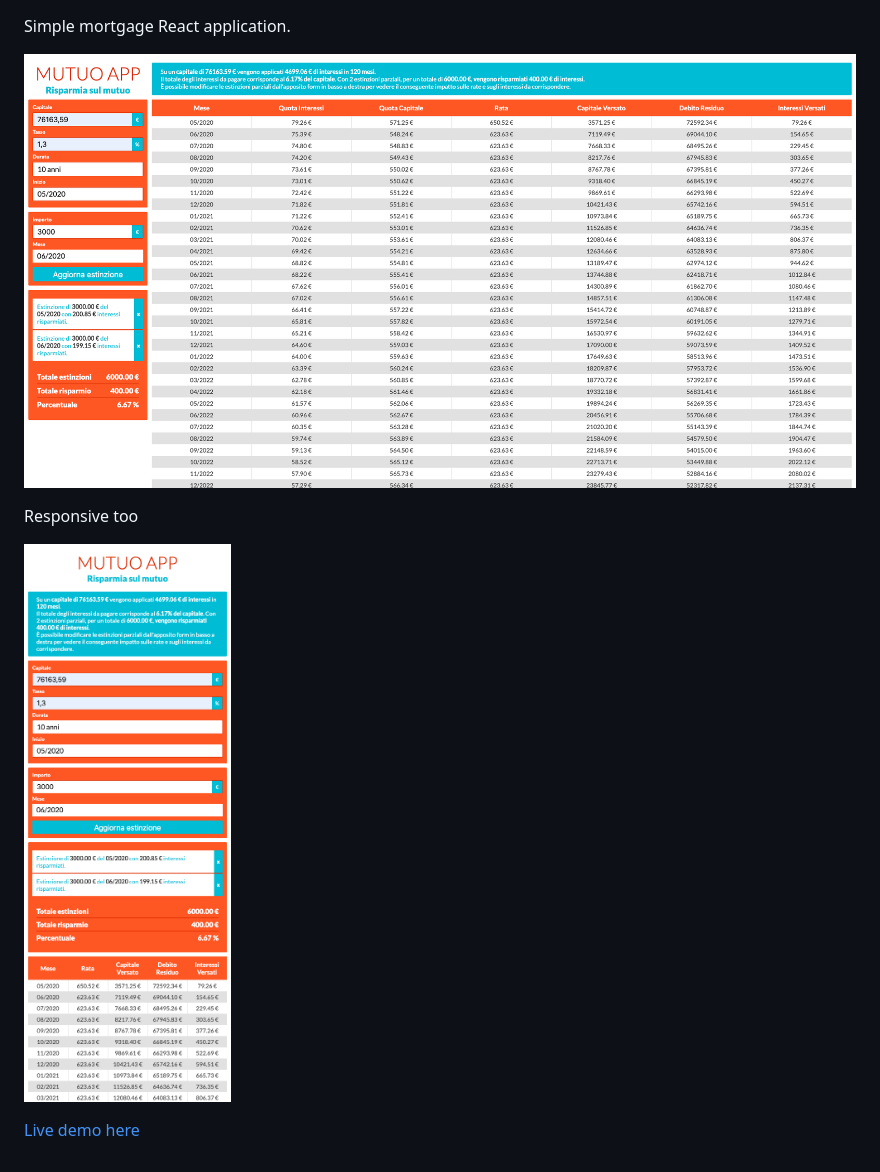
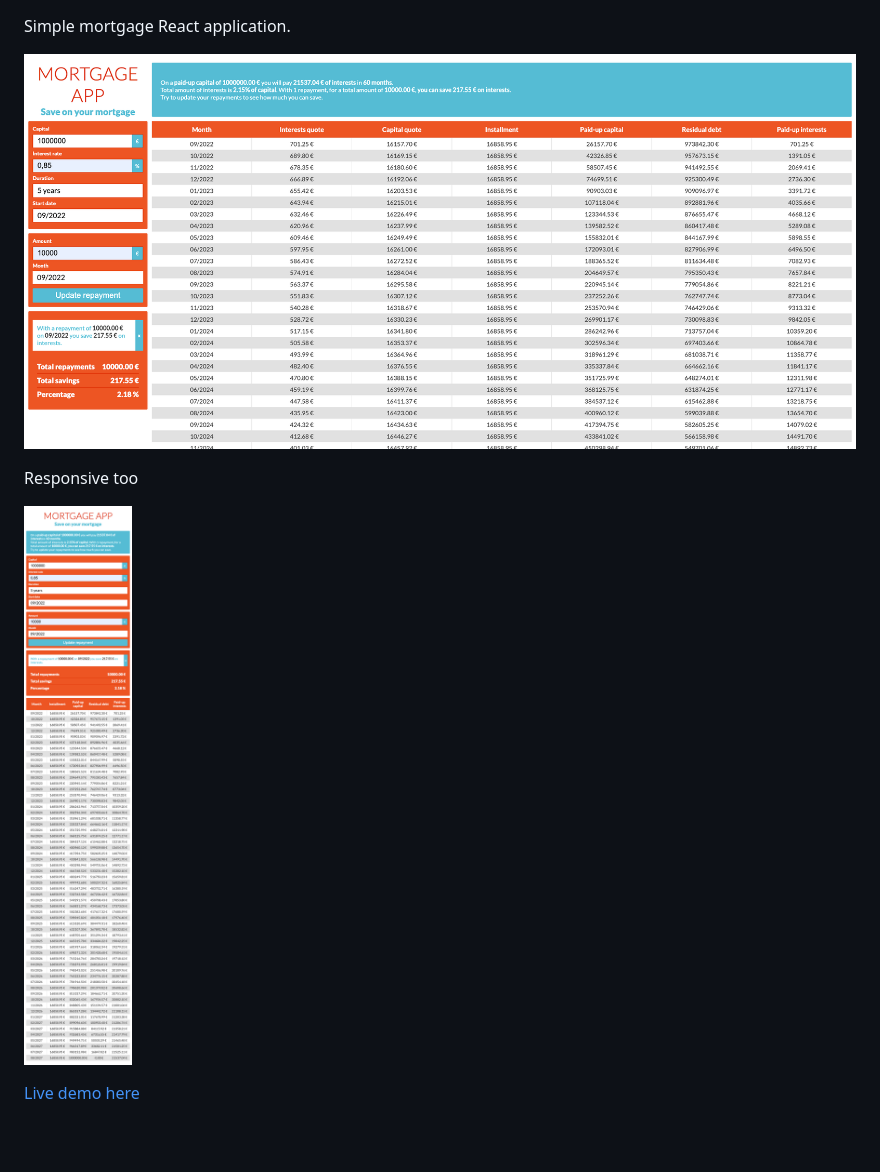
Before and after one commit to mauroaccornero/mutuo-app, a Markdown page: README.md, the part around the change. GitHub-like rendering; pictures changed too: screenshots/preview_desktop.png, screenshots/preview_responsive.png; blank space fills up the shorter version.

Commit message:
chore: update screenshots, readme and deploy folder
- update screenshots
- update readme
- update deploy folder

```diff
--- a/README.md
+++ b/README.md
@@ -1,9 +1,9 @@
 Simple mortgage React application.
 
-![image](https://raw.githubusercontent.com/mauroaccornero/mutuo-app/master/screenshots/preview_desktop.png)
+![image](https://raw.githubusercontent.com/mauroaccornero/mutuo-app/main/screenshots/preview_desktop.png)
 
 Responsive too
 
-![image](https://raw.githubusercontent.com/mauroaccornero/mutuo-app/master/screenshots/preview_responsive.png)
+![image](https://raw.githubusercontent.com/mauroaccornero/mutuo-app/main/screenshots/preview_responsive.png)
 
 [Live demo here](https://mauroaccornero.github.io/mutuo-app/)
```
Also changed, not shown: 1 other file.
